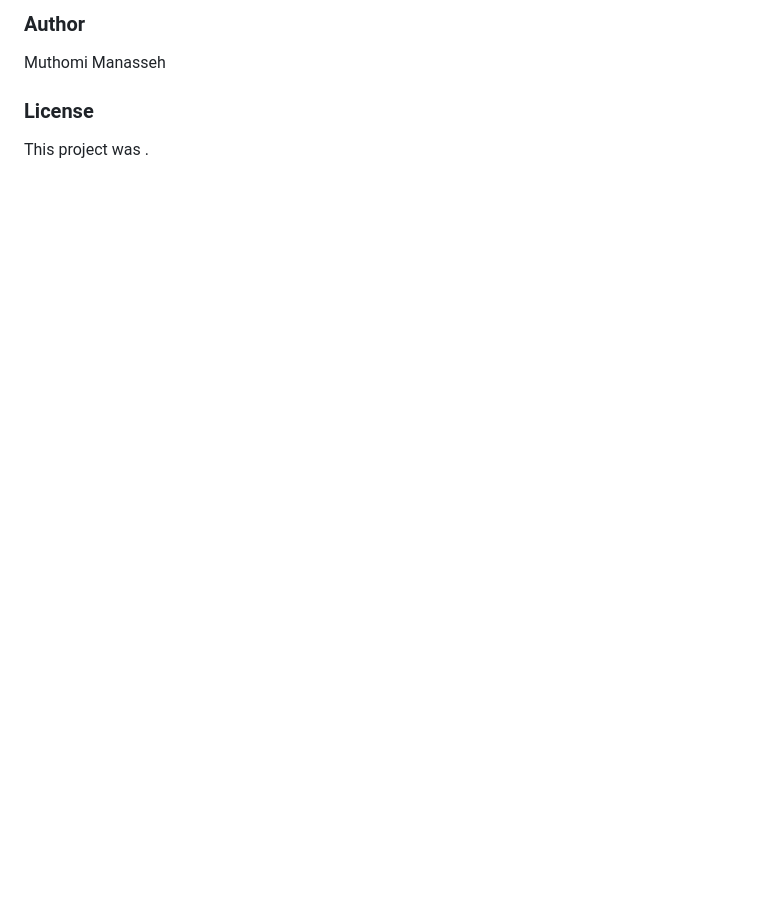
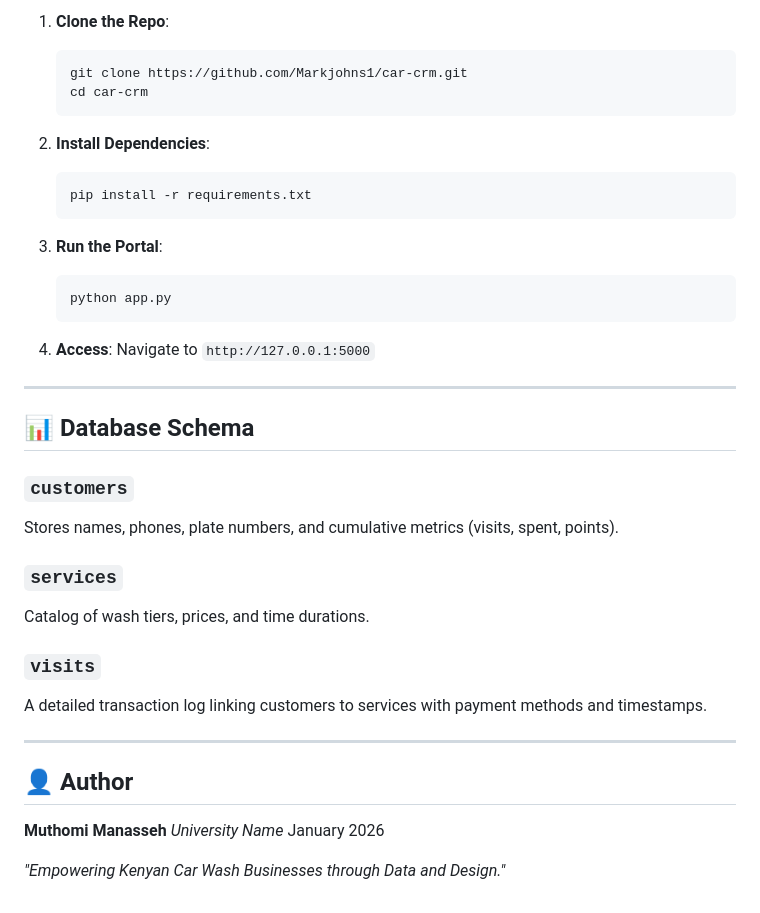
Before and after one commit to Markjohns1/car-crm, a Markdown page: README.md, the part around one of its changes. Drawn GitHub-style; blank space fills up the shorter version.

````diff
--- a/README.md
+++ b/README.md
@@ -132,6 +55,39 @@ car-crm/
 
-### Author
-Muthomi Manasseh
+1.  **Clone the Repo**:
+    ```bash
+    git clone https://github.com/Markjohns1/car-crm.git
+    cd car-crm
+    ```
 
-### License
-This project was .
+2.  **Install Dependencies**:
+    ```bash
+    pip install -r requirements.txt
+    ```
+
+3.  **Run the Portal**:
+    ```bash
+    python app.py
+    ```
+4.  **Access**: Navigate to `http://127.0.0.1:5000`
+
+---
+
+## 📊 Database Schema
+
+### `customers`
+Stores names, phones, plate numbers, and cumulative metrics (visits, spent, points).
+
+### `services`
+Catalog of wash tiers, prices, and time durations.
+
+### `visits`
+A detailed transaction log linking customers to services with payment methods and timestamps.
+
+---
+
+## 👤 Author
+**Muthomi Manasseh**
+*University Name*
+January 2026
+
+*"Empowering Kenyan Car Wash Businesses through Data and Design."*
````
Also changed, not shown: other parts of README.md (+38 -115 lines).
